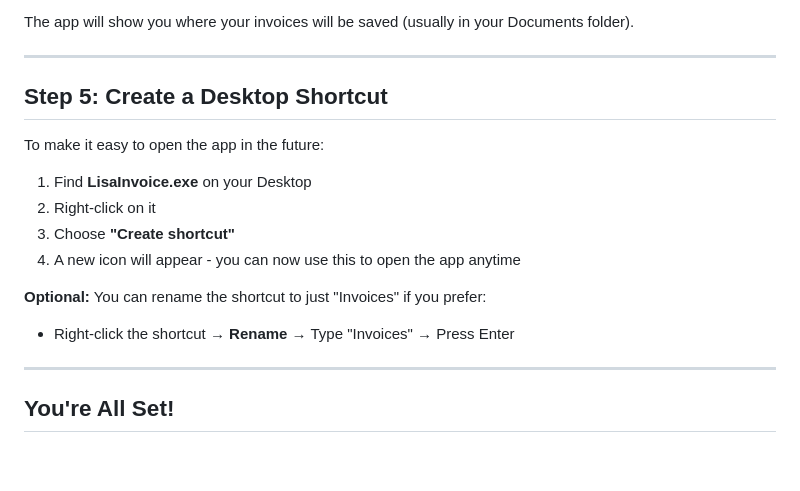
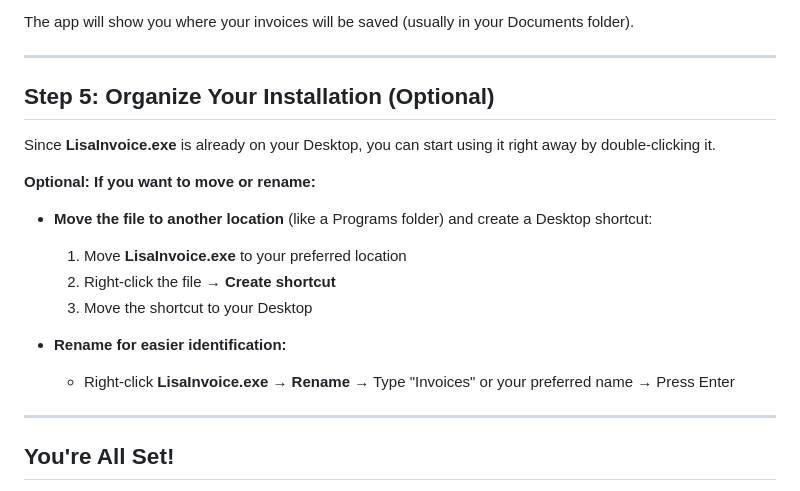
Before and after one commit to lifeunsubscribe/invoice-builder, a Markdown page: docs/INSTALL.md, the part around the change. Rendered like a GitHub page; blank space fills up the shorter version.

Commit message:
fix: address review findings from PR automated review
Auto-generated commit addressing issues identified in PR review.
See PR comments for detailed list of fixes applied.

Changes made via automated workflow (rite --fix-review mode).

```diff
--- a/docs/INSTALL.md
+++ b/docs/INSTALL.md
@@ -77,17 +77,19 @@ The app will show you where your invoices will be saved (usually in your Documen
 
 ---
 
-## Step 5: Create a Desktop Shortcut
+## Step 5: Organize Your Installation (Optional)
 
-To make it easy to open the app in the future:
+Since **LisaInvoice.exe** is already on your Desktop, you can start using it right away by double-clicking it.
 
-1. Find **LisaInvoice.exe** on your Desktop
-2. Right-click on it
-3. Choose **"Create shortcut"**
-4. A new icon will appear - you can now use this to open the app anytime
+**Optional: If you want to move or rename:**
 
-**Optional:** You can rename the shortcut to just "Invoices" if you prefer:
-- Right-click the shortcut → **Rename** → Type "Invoices" → Press Enter
+- **Move the file to another location** (like a Programs folder) and create a Desktop shortcut:
+  1. Move **LisaInvoice.exe** to your preferred location
+  2. Right-click the file → **Create shortcut**
+  3. Move the shortcut to your Desktop
+
+- **Rename for easier identification:**
+  - Right-click **LisaInvoice.exe** → **Rename** → Type "Invoices" or your preferred name → Press Enter
 
 ---
 
```
